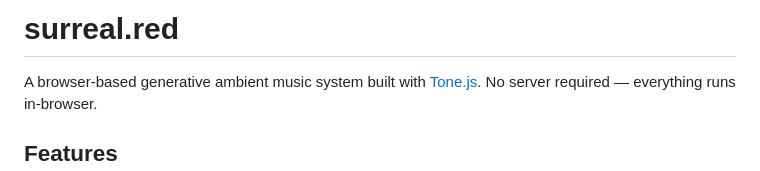
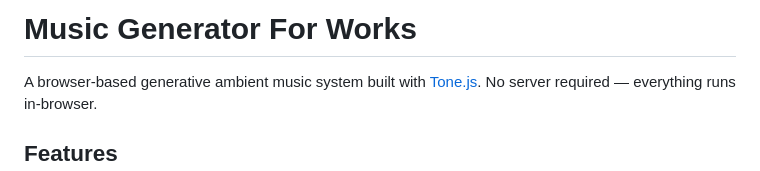
Before and after one commit to lavalse/music-generator, a Markdown page: README.md, the part around the change. Rendered like a GitHub page.

Commit message:
Update project title in README.md

```diff
--- a/README.md
+++ b/README.md
@@ -1,4 +1,4 @@
-# surreal.red
+# Music Generator For Works
 
 A browser-based generative ambient music system built with [Tone.js](https://tonejs.github.io/). No server required — everything runs in-browser.
 
```
